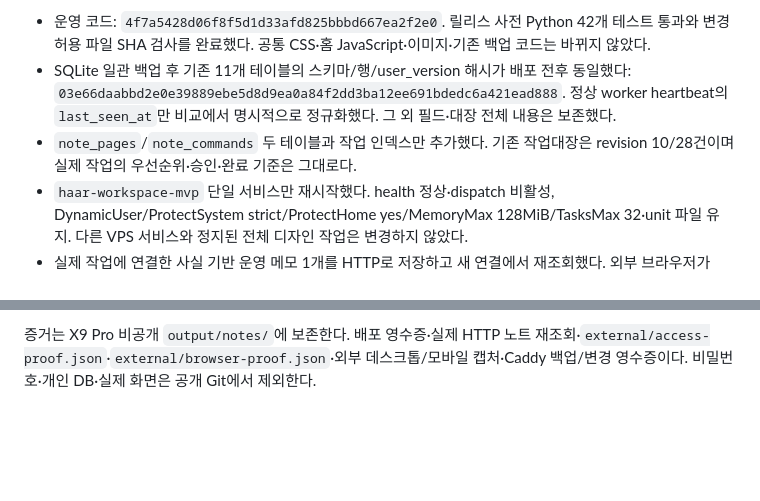
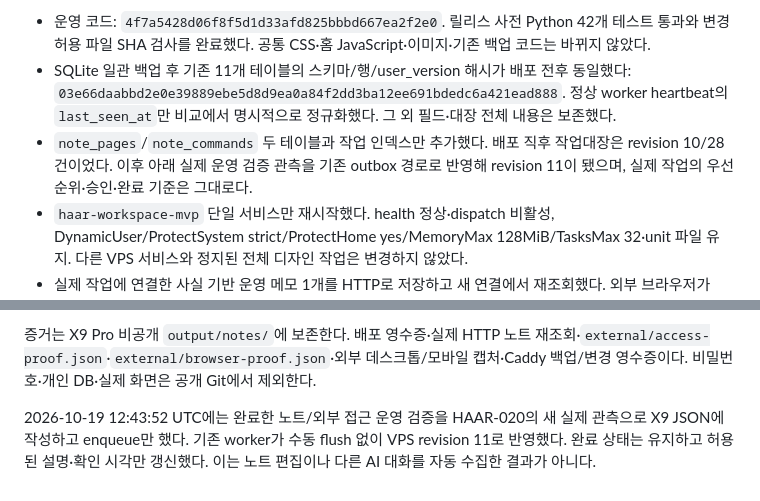
Before and after one commit to jskjw157/haar_workspace, a Markdown page: docs/TASK_NOTES_VERIFICATION.md, 2 parts joined by grey strips. Rendered like a GitHub page; blank space fills up the shorter version.

Commit message:
Record latest acknowledged rollout observation

```diff
--- a/docs/TASK_NOTES_VERIFICATION.md
+++ b/docs/TASK_NOTES_VERIFICATION.md
@@ -16,7 +16,7 @@
 
 - 운영 코드: `4f7a5428d06f8f5d1d33afd825bbbd667ea2f2e0`. 릴리스 사전 Python 42개 테스트 통과와 변경 허용 파일 SHA 검사를 완료했다. 공통 CSS·홈 JavaScript·이미지·기존 백업 코드는 바뀌지 않았다.
 - SQLite 일관 백업 후 기존 11개 테이블의 스키마/행/user_version 해시가 배포 전후 동일했다: `03e66daabbd2e0e39889ebe5d8d9ea0a84f2dd3ba12ee691bdedc6a421ead888`. 정상 worker heartbeat의 `last_seen_at`만 비교에서 명시적으로 정규화했다. 그 외 필드·대장 전체 내용은 보존했다.
-- `note_pages`/`note_commands` 두 테이블과 작업 인덱스만 추가했다. 기존 작업대장은 revision 10/28건이며 실제 작업의 우선순위·승인·완료 기준은 그대로다.
+- `note_pages`/`note_commands` 두 테이블과 작업 인덱스만 추가했다. 배포 직후 작업대장은 revision 10/28건이었다. 이후 아래 실제 운영 검증 관측을 기존 outbox 경로로 반영해 revision 11이 됐으며, 실제 작업의 우선순위·승인·완료 기준은 그대로다.
 - `haar-workspace-mvp` 단일 서비스만 재시작했다. health 정상·dispatch 비활성, DynamicUser/ProtectSystem strict/ProtectHome yes/MemoryMax 128MiB/TasksMax 32·unit 파일 유지. 다른 VPS 서비스와 정지된 전체 디자인 작업은 변경하지 않았다.
 - 실제 작업에 연결한 사실 기반 운영 메모 1개를 HTTP로 저장하고 새 연결에서 재조회했다. 외부 브라우저가 revision 3을 자동 저장하고 별도 모바일 브라우저 컨텍스트가 같은 본문을 복원했다. 작업대장 문서는 이 노트 저장 전후 동일했다. 개인 노트 본문과 페이지 ID는 공개 Git에 넣지 않는다.
 
@@ -43,3 +43,5 @@
 [Caddy Basic Auth](https://caddyserver.com/docs/caddyfile/directives/basic_auth), [reload·hash-password](https://caddyserver.com/docs/command-line), [reverse_proxy](https://caddyserver.com/docs/caddyfile/directives/reverse_proxy)의 공식 계약을 확인했다.
 
 증거는 X9 Pro 비공개 `output/notes/`에 보존한다. 배포 영수증·실제 HTTP 노트 재조회·`external/access-proof.json`·`external/browser-proof.json`·외부 데스크톱/모바일 캡처·Caddy 백업/변경 영수증이다. 비밀번호·개인 DB·실제 화면은 공개 Git에서 제외한다.
+
+2026-10-19 12:43:52 UTC에는 완료한 노트/외부 접근 운영 검증을 HAAR-020의 새 실제 관측으로 X9 JSON에 작성하고 enqueue만 했다. 기존 worker가 수동 flush 없이 VPS revision 11로 반영했다. 완료 상태는 유지하고 허용된 설명·확인 시각만 갱신했다. 이는 노트 편집이나 다른 AI 대화를 자동 수집한 결과가 아니다.
```
Also changed, not shown: docs/REGISTER_EVENTS_VERIFICATION.md (+2 -0 lines).
